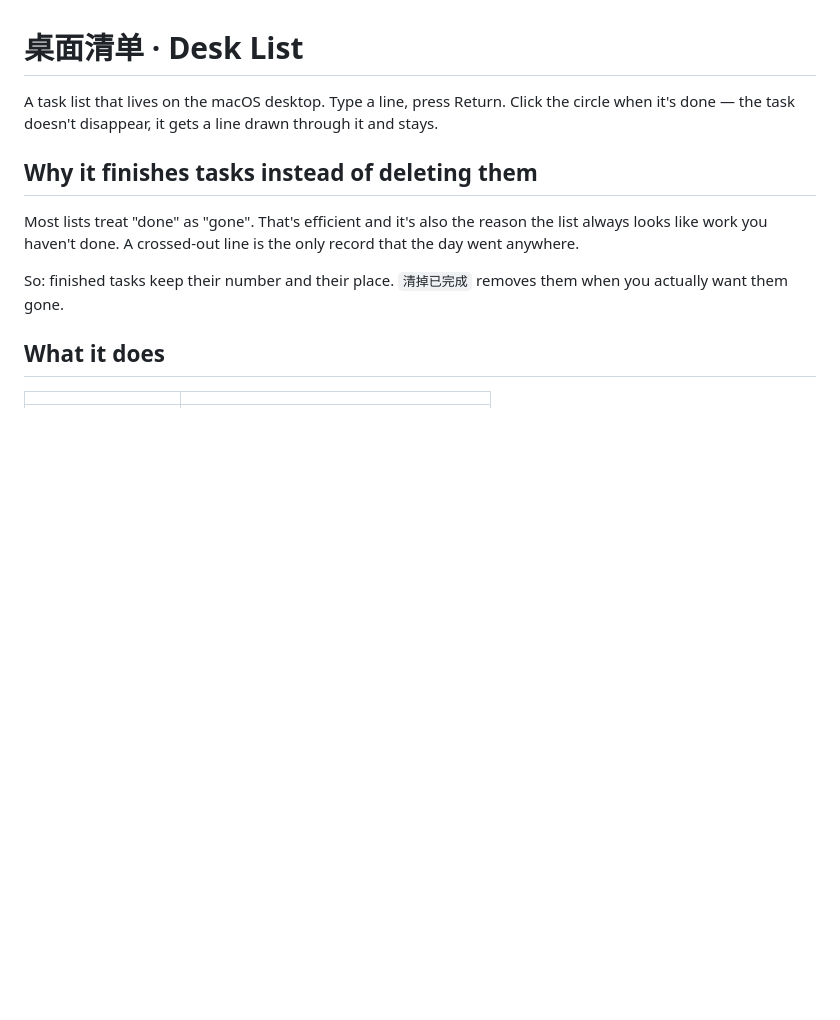
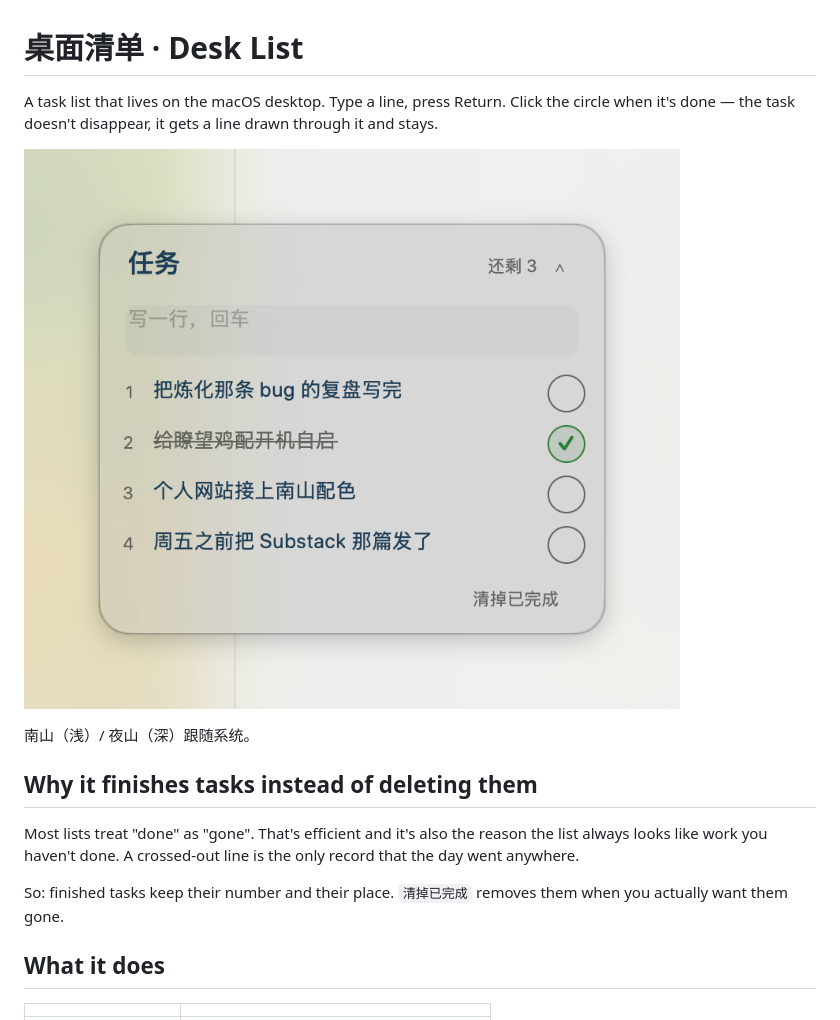
Before and after one commit to daac-solo/desk-list, a Markdown page: README.md, the part around the change. Drawn GitHub-style; pictures changed too: screenshot.png (added); blank space fills up the shorter version.

Commit message:
README 加截图，并带上 kit 里那条拖拽修复
挂件会忽略存好的位置、自己跑到指针那儿 —— 启动时 AppKit 投递的
mouseDragged 没有任何按键按下，却被当成了拖拽。详见 mac-desk-kit
8d9a544。修好后连续四次干净启动位置精确恢复。

Co-Authored-By: Claude Opus 5 <noreply@anthropic.com>
Claude-Session: https://claude.ai/code/session_01CqJA5oDA7ZW5oz5gNjgcDq

```diff
--- a/README.md
+++ b/README.md
@@ -4,7 +4,9 @@ A task list that lives on the macOS desktop. Type a line, press Return.
 Click the circle when it's done — the task doesn't disappear, it gets a
 line drawn through it and stays.
 
-<!-- screenshot -->
+![桌面清单](screenshot.png)
+
+南山（浅）/ 夜山（深）跟随系统。
 
 ## Why it finishes tasks instead of deleting them
 
```
